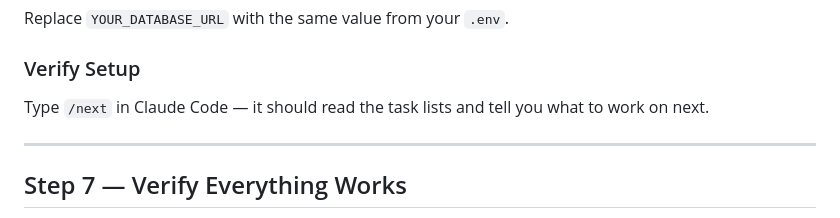
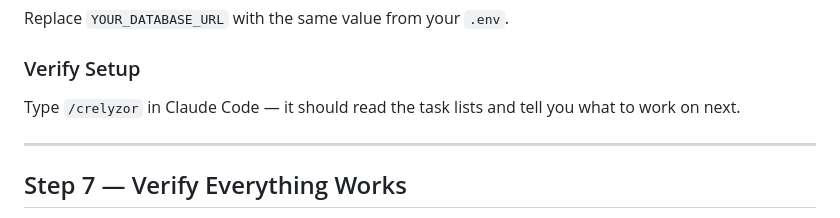
Before and after one commit to crelyzor/crelyzor-workspace, a Markdown page: SETUP.md, the part around the change. Rendered like a GitHub page.

```diff
--- a/SETUP.md
+++ b/SETUP.md
@@ -170,7 +170,7 @@ Replace `YOUR_DATABASE_URL` with the same value from your `.env`.
 
 ### Verify Setup
 
-Type `/next` in Claude Code — it should read the task lists and tell you what to work on next.
+Type `/crelyzor` in Claude Code — it should read the task lists and tell you what to work on next.
 
 ---
 
```
Also changed, not shown: START_HERE.md (+2 -2 lines), 2 other files.
